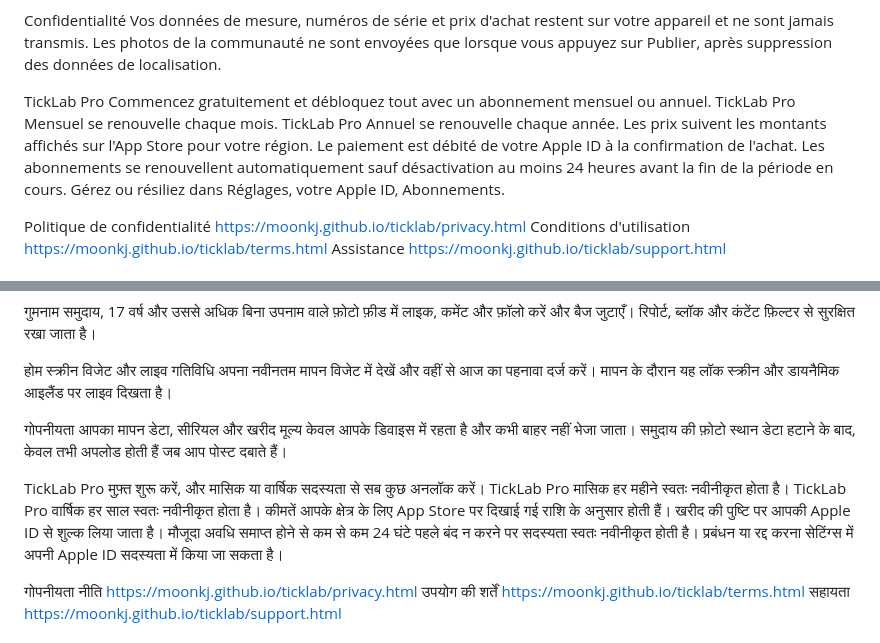
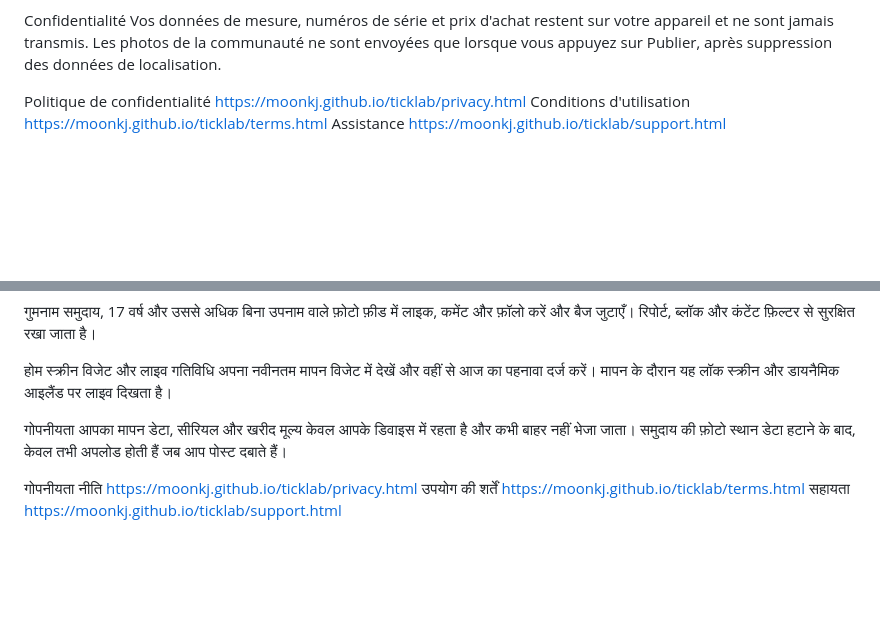
Before and after one commit to moonkj/ticklab, a Markdown page: docs/appstore_listing.md, 2 parts joined by grey strips. GitHub-like rendering; blank space fills up the shorter version.

```diff
--- a/docs/appstore_listing.md
+++ b/docs/appstore_listing.md
@@ -381,12 +345,6 @@ Consultez votre dernière mesure dans un widget et enregistrez le port du jour d
 
 Confidentialité
 Vos données de mesure, numéros de série et prix d'achat restent sur votre appareil et ne sont jamais transmis. Les photos de la communauté ne sont envoyées que lorsque vous appuyez sur Publier, après suppression des données de localisation.
-
-TickLab Pro
-Commencez gratuitement et débloquez tout avec un abonnement mensuel ou annuel.
-TickLab Pro Mensuel se renouvelle chaque mois.
-TickLab Pro Annuel se renouvelle chaque année.
-Les prix suivent les montants affichés sur l'App Store pour votre région. Le paiement est débité de votre Apple ID à la confirmation de l'achat. Les abonnements se renouvellent automatiquement sauf désactivation au moins 24 heures avant la fin de la période en cours. Gérez ou résiliez dans Réglages, votre Apple ID, Abonnements.
 
 Politique de confidentialité https://moonkj.github.io/ticklab/privacy.html
 Conditions d'utilisation https://moonkj.github.io/ticklab/terms.html
@@ -440,12 +398,6 @@ TickLab आपकी घड़ियों के साथ हर पल को
 गोपनीयता
 आपका मापन डेटा, सीरियल और खरीद मूल्य केवल आपके डिवाइस में रहता है और कभी बाहर नहीं भेजा जाता। समुदाय की फ़ोटो स्थान डेटा हटाने के बाद, केवल तभी अपलोड होती हैं जब आप पोस्ट दबाते हैं।
 
-TickLab Pro
-मुफ़्त शुरू करें, और मासिक या वार्षिक सदस्यता से सब कुछ अनलॉक करें।
-TickLab Pro मासिक हर महीने स्वतः नवीनीकृत होता है।
-TickLab Pro वार्षिक हर साल स्वतः नवीनीकृत होता है।
-कीमतें आपके क्षेत्र के लिए App Store पर दिखाई गई राशि के अनुसार होती हैं। खरीद की पुष्टि पर आपकी Apple ID से शुल्क लिया जाता है। मौजूदा अवधि समाप्त होने से कम से कम 24 घंटे पहले बंद न करने पर सदस्यता स्वतः नवीनीकृत होती है। प्रबंधन या रद्द करना सेटिंग्स में अपनी Apple ID सदस्यता में किया जा सकता है।
-
 गोपनीयता नीति https://moonkj.github.io/ticklab/privacy.html
 उपयोग की शर्तें https://moonkj.github.io/ticklab/terms.html
 सहायता https://moonkj.github.io/ticklab/support.html
```
Also changed, not shown: other parts of docs/appstore_listing.md (+0 -36 lines).
